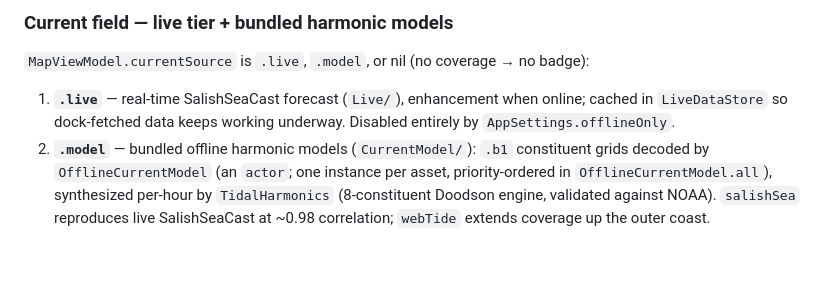
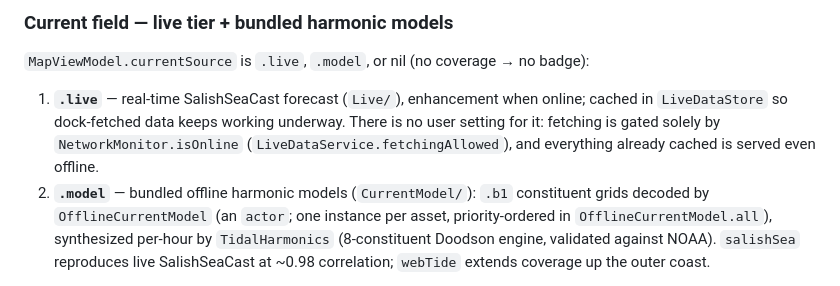
Before and after one commit to bwillem/salish-tides, a Markdown page: CLAUDE.md, the part around the change. GitHub-like rendering; blank space fills up the shorter version.

Commit message:
Drop the stale AppSettings.offlineOnly reference from CLAUDE.md
The live tier has no user-facing toggle; fetching is gated only by
NetworkMonitor.isOnline, and cached data is served offline regardless.

```diff
--- a/CLAUDE.md
+++ b/CLAUDE.md
@@ -37,7 +37,7 @@ State is a handful of `@Observable` stores built in `SalishTidesApp.init` and in
 
 ### Current field — live tier + bundled harmonic models
 `MapViewModel.currentSource` is `.live`, `.model`, or nil (no coverage → no badge):
-1. **`.live`** — real-time SalishSeaCast forecast (`Live/`), enhancement when online; cached in `LiveDataStore` so dock-fetched data keeps working underway. Disabled entirely by `AppSettings.offlineOnly`.
+1. **`.live`** — real-time SalishSeaCast forecast (`Live/`), enhancement when online; cached in `LiveDataStore` so dock-fetched data keeps working underway. There is no user setting for it: fetching is gated solely by `NetworkMonitor.isOnline` (`LiveDataService.fetchingAllowed`), and everything already cached is served even offline.
 2. **`.model`** — bundled offline harmonic models (`CurrentModel/`): `.b1` constituent grids decoded by `OfflineCurrentModel` (an `actor`; one instance per asset, priority-ordered in `OfflineCurrentModel.all`), synthesized per-hour by `TidalHarmonics` (8-constituent Doodson engine, validated against NOAA). `salishSea` reproduces live SalishSeaCast at ~0.98 correlation; `webTide` extends coverage up the outer coast.
 
 **Overlap is resolved at pack time, not runtime**: `webtide_pack.py` drops every WebTide cell within 2.4 km of SalishSeaCast water, so the model domains are spatially disjoint and rendering is plain concatenation. `webTide` renders even alongside the live tier (it's disjoint from the live/NEMO footprint too); `salishSea` is suppressed while live renders because it duplicates that domain. Lower-priority models filter their dry-shoreline land mask against higher-priority fields (`hasWater(withinKm:)`) so the pack-mask edge doesn't render as a particle barrier mid-strait.
```
